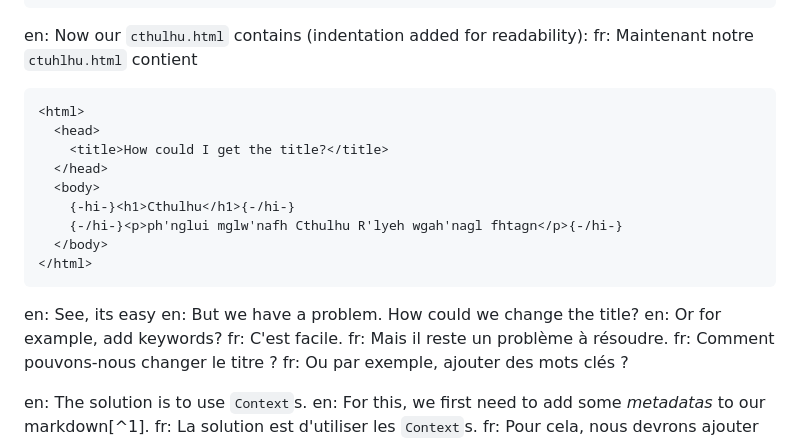
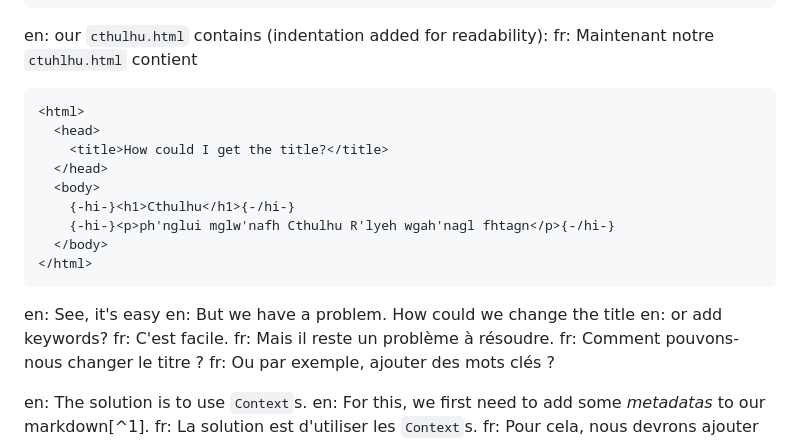
Before and after one commit to yogsototh/yblog, a Markdown page: multi/blog/Hakyll-setup.md, the part around the change. Drawn GitHub-style.

````diff
--- a/multi/blog/Hakyll-setup.md
+++ b/multi/blog/Hakyll-setup.md
@@ -231,7 +231,7 @@ fr: Maintenant si ``templates/posts.html`` contient:
 </html>
 ```
 
-en: Now our `cthulhu.html` contains (indentation added for readability):
+en: our `cthulhu.html` contains (indentation added for readability):
 fr: Maintenant notre `ctuhlhu.html` contient
 
 ``` html
@@ -241,14 +241,14 @@ fr: Maintenant notre `ctuhlhu.html` contient
   </head>
   <body>
     {-hi-}<h1>Cthulhu</h1>{-/hi-}
-    {-/hi-}<p>ph'nglui mglw'nafh Cthulhu R'lyeh wgah'nagl fhtagn</p>{-/hi-}
+    {-hi-}<p>ph'nglui mglw'nafh Cthulhu R'lyeh wgah'nagl fhtagn</p>{-/hi-}
   </body>
 </html>
 ```
 
-en: See, its easy
-en: But we have a problem. How could we change the title?
-en: Or for example, add keywords?
+en: See, it's easy
+en: But we have a problem. How could we change the title
+en: or add keywords?
 fr: C'est facile.
 fr: Mais il reste un problème à résoudre.
 fr: Comment pouvons-nous changer le titre ?
````
Also changed, not shown: Scratch/en/about.md (+32 -29 lines), Scratch/img/GitHub-Mark-32px.png (added), Scratch/img/pinboard.png (added), Scratch/img/stackoverflow-logo.png (added), 11 other files.
